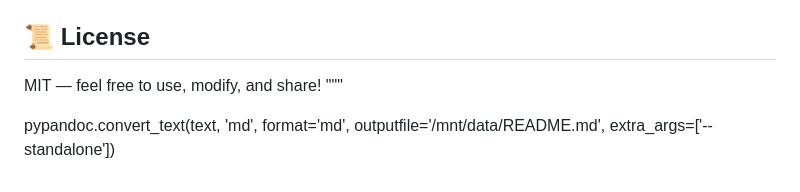
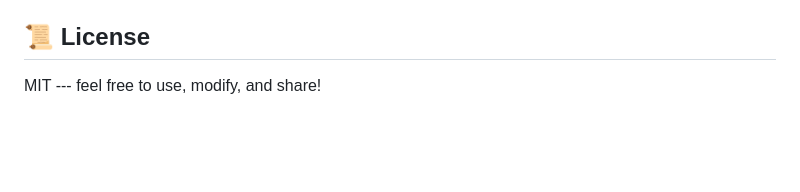
Before and after one commit to RampadaMatrix/3D-grapher-Animator, a Markdown page: README.md, the part around one of its changes. GitHub-like rendering; blank space fills up the shorter version.

```diff
--- a/README.md
+++ b/README.md
@@ -152,7 +168,4 @@ Loaded via CDN:
 
 ## 📜 License
 
-MIT — feel free to use, modify, and share!
-"""
-
-pypandoc.convert_text(text, 'md', format='md', outputfile='/mnt/data/README.md', extra_args=['--standalone'])
+MIT --- feel free to use, modify, and share!
```
Also changed, not shown: other parts of README.md (+103 -87 lines).
